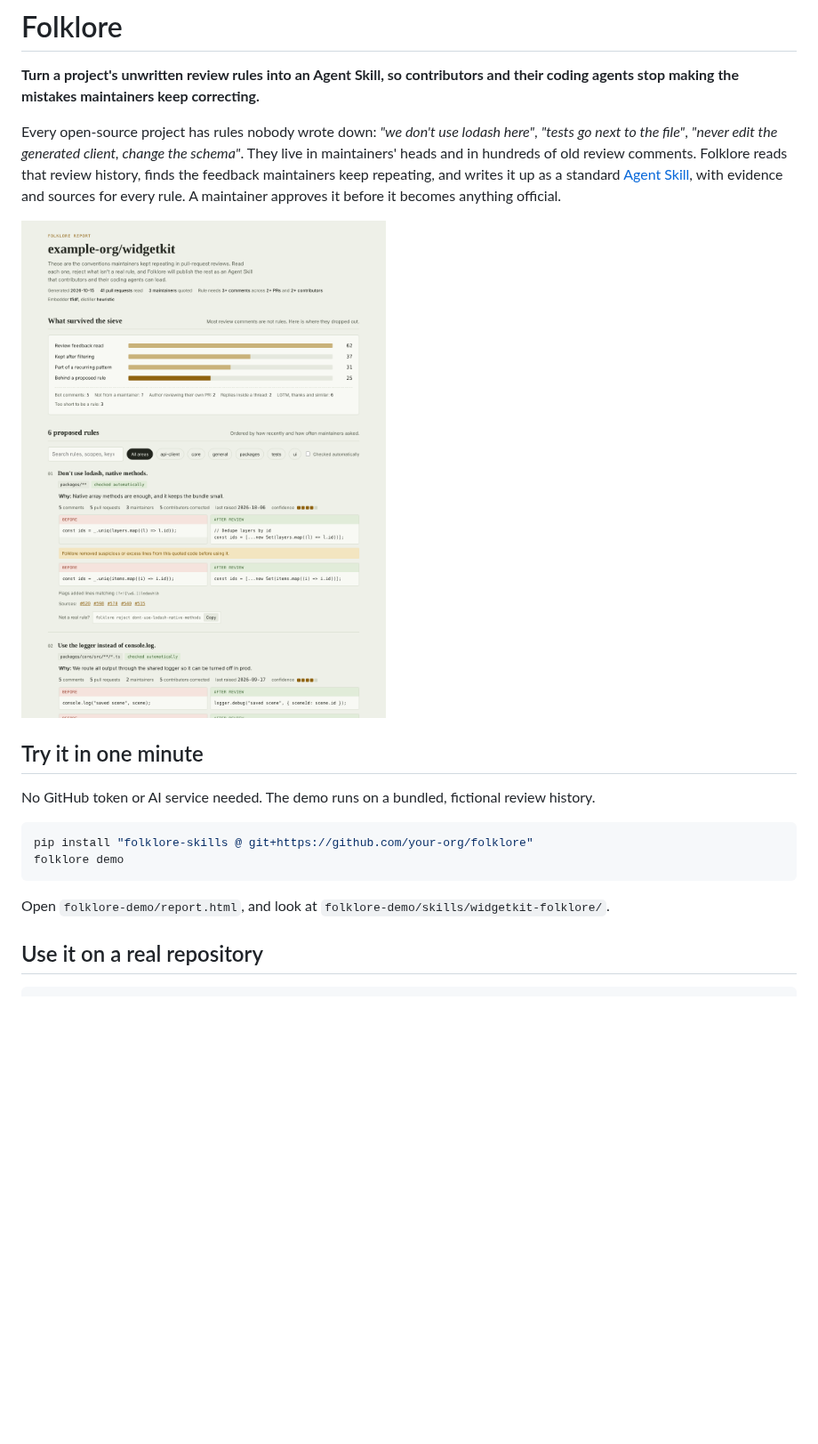
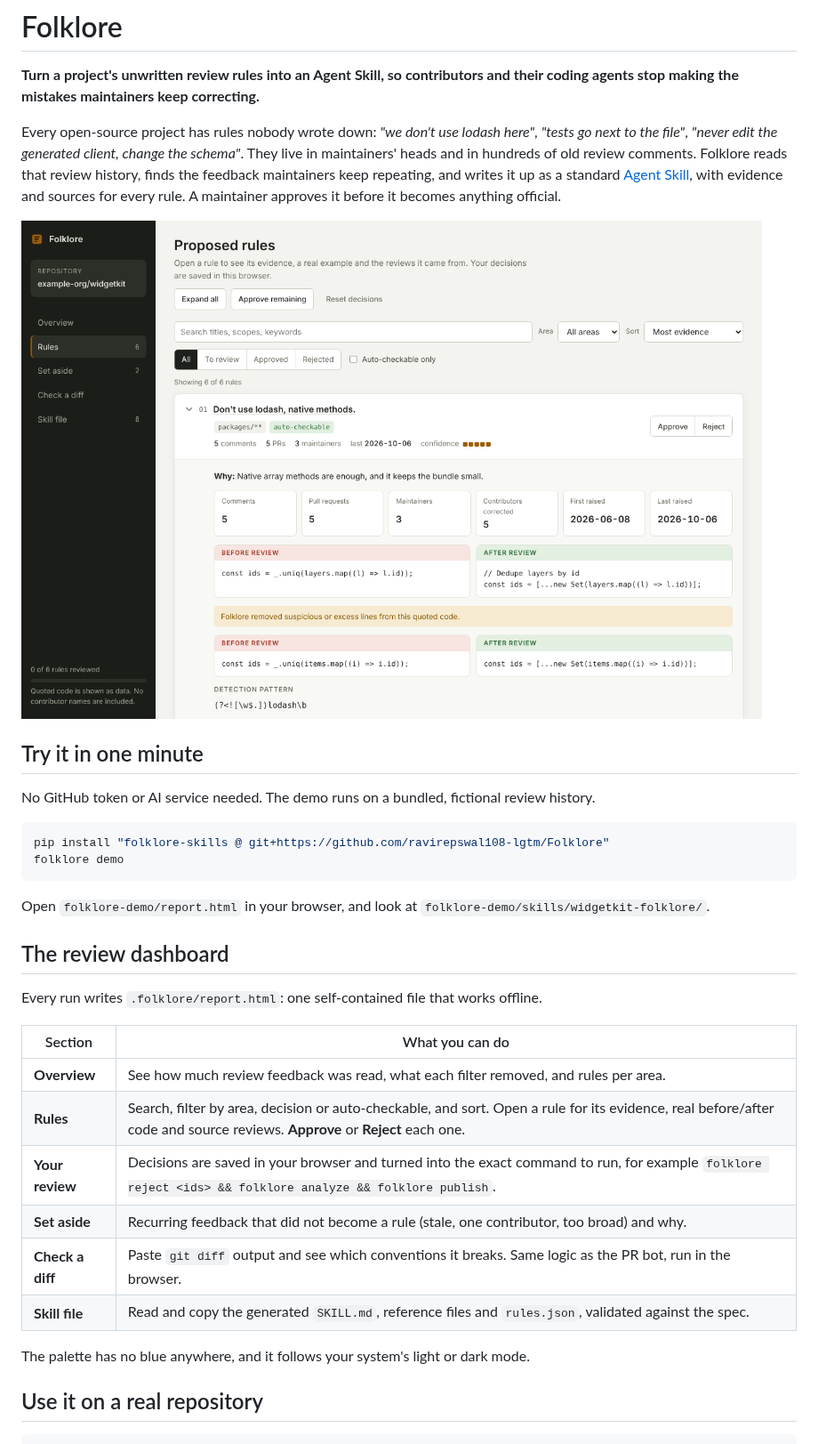
Before and after one commit to ravirepswal108-lgtm/FlokFlore, a Markdown page: README.md, the part around the change. Shown at 89% size. Rendered like a GitHub page; pictures changed too: docs/report-preview.png; blank space fills up the shorter version.

````diff
--- a/README.md
+++ b/README.md
@@ -17,11 +17,27 @@ for every rule. A maintainer approves it before it becomes anything official.
 No GitHub token or AI service needed. The demo runs on a bundled, fictional review history.
 
 ```bash
-pip install "folklore-skills @ git+https://github.com/your-org/folklore"
+pip install "folklore-skills @ git+https://github.com/ravirepswal108-lgtm/Folklore"
 folklore demo
 ```
 
-Open `folklore-demo/report.html`, and look at `folklore-demo/skills/widgetkit-folklore/`.
+Open `folklore-demo/report.html` in your browser, and look at
+`folklore-demo/skills/widgetkit-folklore/`.
+
+## The review dashboard
+
+Every run writes `.folklore/report.html`: one self-contained file that works offline.
+
+| Section | What you can do |
+|---|---|
+| **Overview** | See how much review feedback was read, what each filter removed, and rules per area. |
+| **Rules** | Search, filter by area, decision or auto-checkable, and sort. Open a rule for its evidence, real before/after code and source reviews. **Approve** or **Reject** each one. |
+| **Your review** | Decisions are saved in your browser and turned into the exact command to run, for example `folklore reject <ids> && folklore analyze && folklore publish`. |
+| **Set aside** | Recurring feedback that did not become a rule (stale, one contributor, too broad) and why. |
+| **Check a diff** | Paste `git diff` output and see which conventions it breaks. Same logic as the PR bot, run in the browser. |
+| **Skill file** | Read and copy the generated `SKILL.md`, reference files and `rules.json`, validated against the spec. |
+
+The palette has no blue anywhere, and it follows your system's light or dark mode.
 
 ## Use it on a real repository
 
````
Also changed, not shown: CONTRIBUTING.md (+4 -3 lines), 11 other files.
